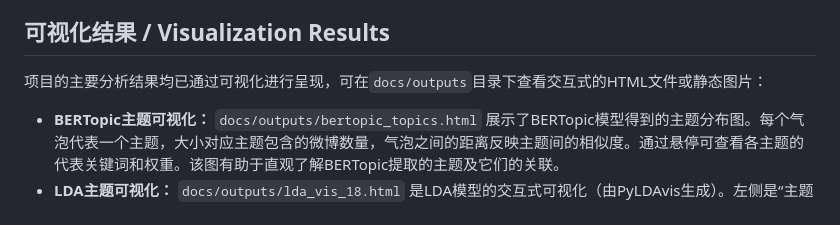
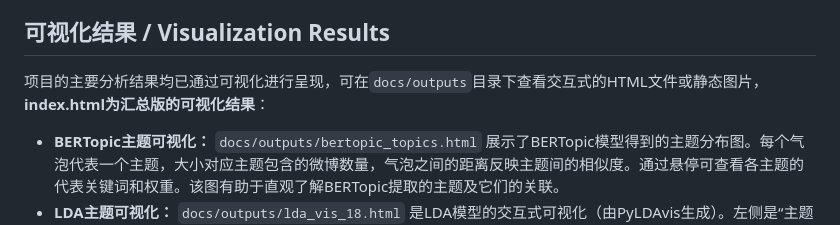
Before and after one commit to Yifan-Lin2004/SocialMediaAnalysis, a Markdown page: README.md, the part around the change. Drawn GitHub-style.

```diff
--- a/README.md
+++ b/README.md
@@ -49,7 +49,7 @@ The project’s code and directory structure mirror the analysis steps. Each Pyt
 
 ## 可视化结果 / Visualization Results
 
-项目的主要分析结果均已通过可视化进行呈现，可在`docs/outputs`目录下查看交互式的HTML文件或静态图片：
+项目的主要分析结果均已通过可视化进行呈现，可在`docs/outputs`目录下查看交互式的HTML文件或静态图片，**index.html为汇总版的可视化结果**：
 
 * **BERTopic主题可视化：** `docs/outputs/bertopic_topics.html` 展示了BERTopic模型得到的主题分布图。每个气泡代表一个主题，大小对应主题包含的微博数量，气泡之间的距离反映主题间的相似度。通过悬停可查看各主题的代表关键词和权重。该图有助于直观了解BERTopic提取的主题及它们的关联。
 * **LDA主题可视化：** `docs/outputs/lda_vis_18.html` 是LDA模型的交互式可视化（由PyLDAvis生成）。左侧是“主题间距离图 (Intertopic Distance Map)”【15†】——每个圆点为一个主题，面积表示主题占比，图中主题的相对距离表示它们在语料中的区别度；右侧则显示选中主题的详细信息，包括该主题的Top词语及其频率分布情况。用户可以通过点击不同主题来观察其关键词组成和与其他主题的关系。
```
